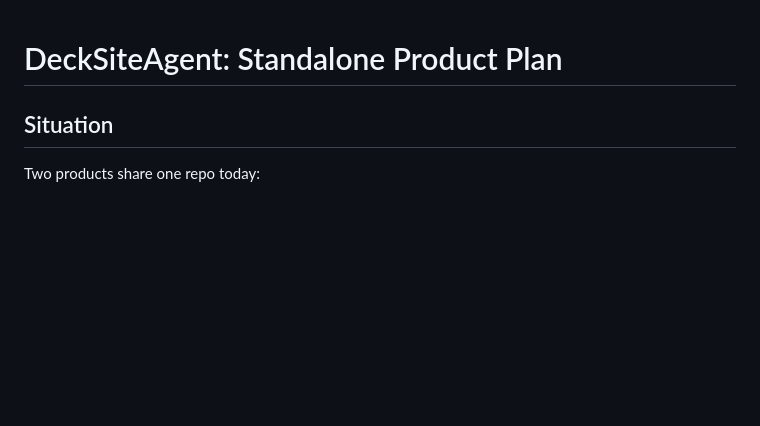
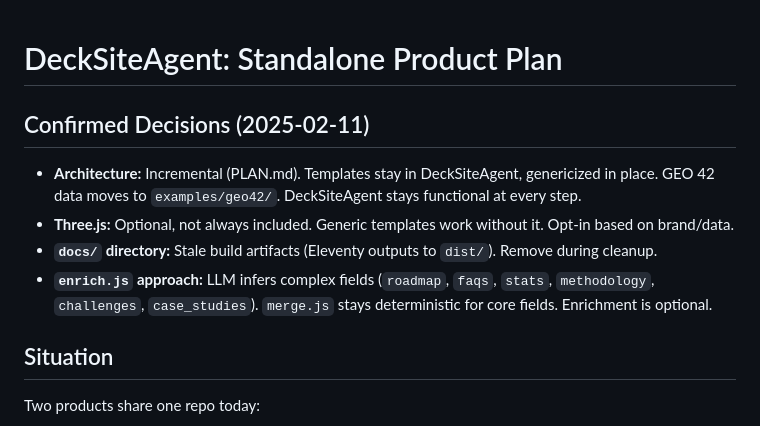
Before and after one commit to alexroessner/MagUpSite, a Markdown page: PLAN.md, the part around the change. Rendered like a GitHub page; blank space fills up the shorter version.

Commit message:
Update PLAN.md with confirmed decisions: Three.js optional, docs/ removal, enrich.js approach
https://claude.ai/code/session_013QnzD1mU79Y5YipsVcK1fc

```diff
--- a/PLAN.md
+++ b/PLAN.md
@@ -1,4 +1,11 @@
 # DeckSiteAgent: Standalone Product Plan
+
+## Confirmed Decisions (2025-02-11)
+
+- **Architecture:** Incremental (PLAN.md). Templates stay in DeckSiteAgent, genericized in place. GEO 42 data moves to `examples/geo42/`. DeckSiteAgent stays functional at every step.
+- **Three.js:** Optional, not always included. Generic templates work without it. Opt-in based on brand/data.
+- **`docs/` directory:** Stale build artifacts (Eleventy outputs to `dist/`). Remove during cleanup.
+- **`enrich.js` approach:** LLM infers complex fields (`roadmap`, `faqs`, `stats`, `methodology`, `challenges`, `case_studies`). `merge.js` stays deterministic for core fields. Enrichment is optional.
 
 ## Situation
 
```
